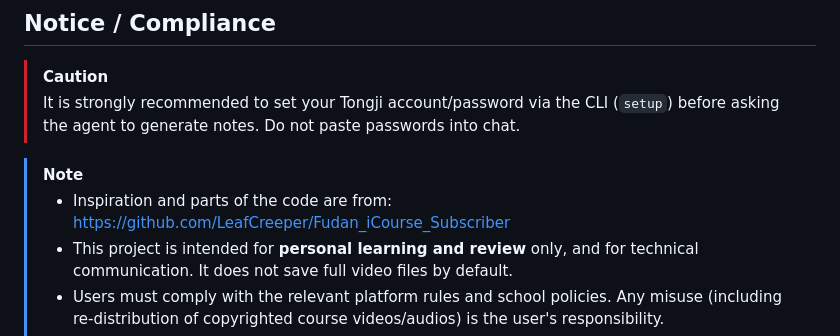
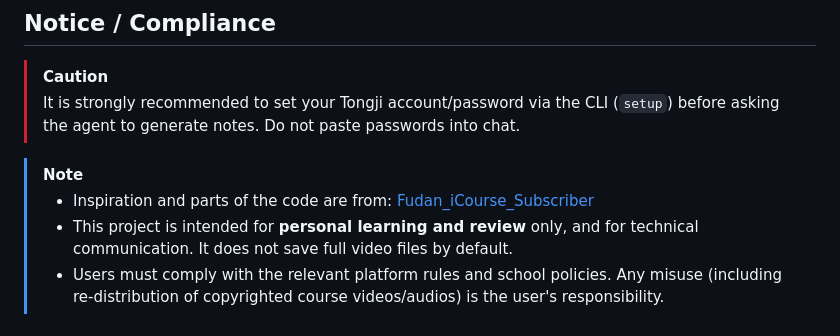
Before and after one commit to WALKERKILLER/Look-Tongji-Notes, a Markdown page: README.md, the part around the change. Drawn GitHub-style.

Commit message:
Update README to use markdown link format

```diff
--- a/README.md
+++ b/README.md
@@ -86,7 +86,7 @@ If the user provides a course name, prefer `list --all --query ...` to avoid mis
 > It is strongly recommended to set your Tongji account/password via the CLI (`setup`) before asking the agent to generate notes. Do not paste passwords into chat.
 
 > [!NOTE]
-> - Inspiration and parts of the code are from: https://github.com/LeafCreeper/Fudan_iCourse_Subscriber
+> - Inspiration and parts of the code are from: [Fudan_iCourse_Subscriber](https://github.com/LeafCreeper/Fudan_iCourse_Subscriber)
 > - This project is intended for **personal learning and review** only, and for technical communication. It does not save full video files by default.
 > - Users must comply with the relevant platform rules and school policies. Any misuse (including re-distribution of copyrighted course videos/audios) is the user's responsibility.
 > - When logging in outside the campus network (or without Tongji VPN), enhanced authentication may be triggered. Keep this in mind if you run the agent remotely.
```
